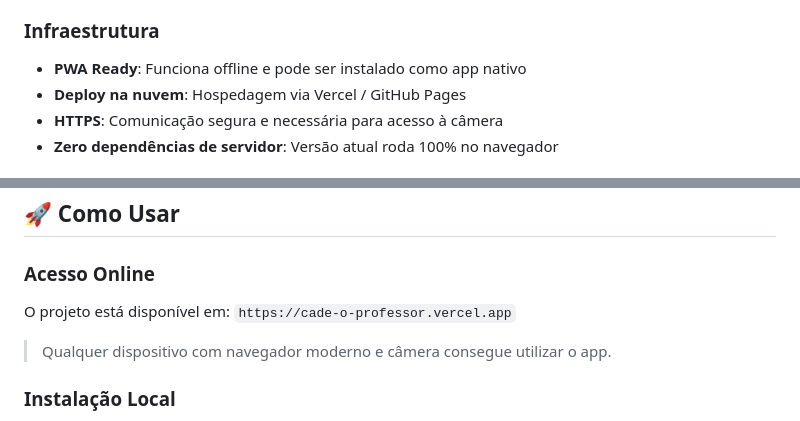
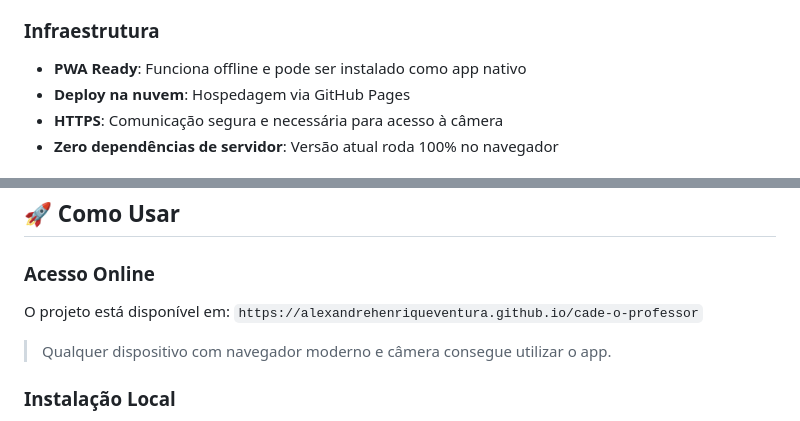
Before and after one commit to alexandrehenriqueventura/cade-o-professor, a Markdown page: README.md, 2 parts joined by grey strips. Rendered like a GitHub page.

Commit message:
docs: corrige URL do app para GitHub Pages

```diff
--- a/README.md
+++ b/README.md
@@ -80,7 +80,7 @@ O projeto surgiu da necessidade prática de eliminar a comunicação manual sobr
 ### Infraestrutura
 
 - **PWA Ready**: Funciona offline e pode ser instalado como app nativo
-- **Deploy na nuvem**: Hospedagem via Vercel / GitHub Pages
+- **Deploy na nuvem**: Hospedagem via GitHub Pages
 - **HTTPS**: Comunicação segura e necessária para acesso à câmera
 - **Zero dependências de servidor**: Versão atual roda 100% no navegador
 
@@ -98,7 +98,7 @@ cade-o-professor/
 
 ### Acesso Online
 
-O projeto está disponível em: `https://cade-o-professor.vercel.app`
+O projeto está disponível em: `https://alexandrehenriqueventura.github.io/cade-o-professor`
 
 > Qualquer dispositivo com navegador moderno e câmera consegue utilizar o app.
 
```
